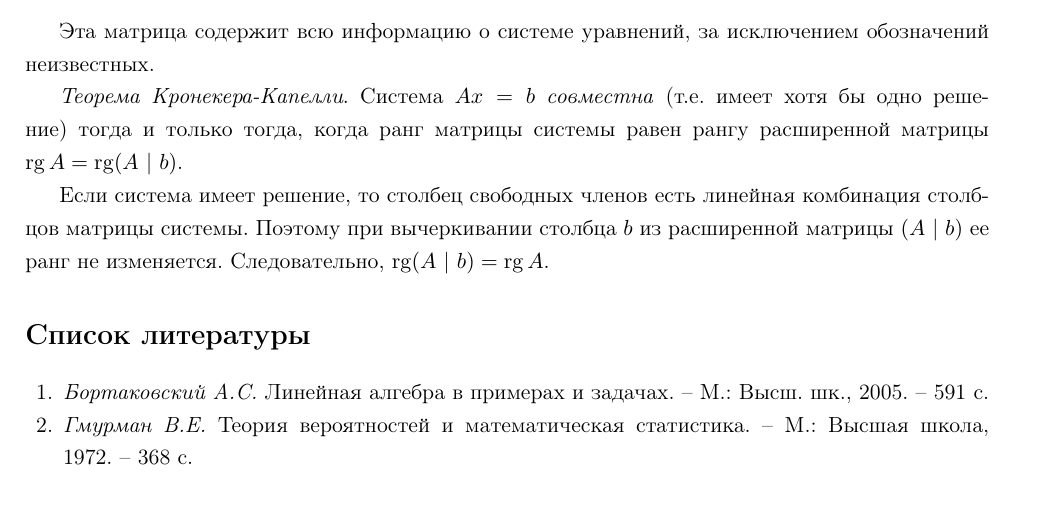
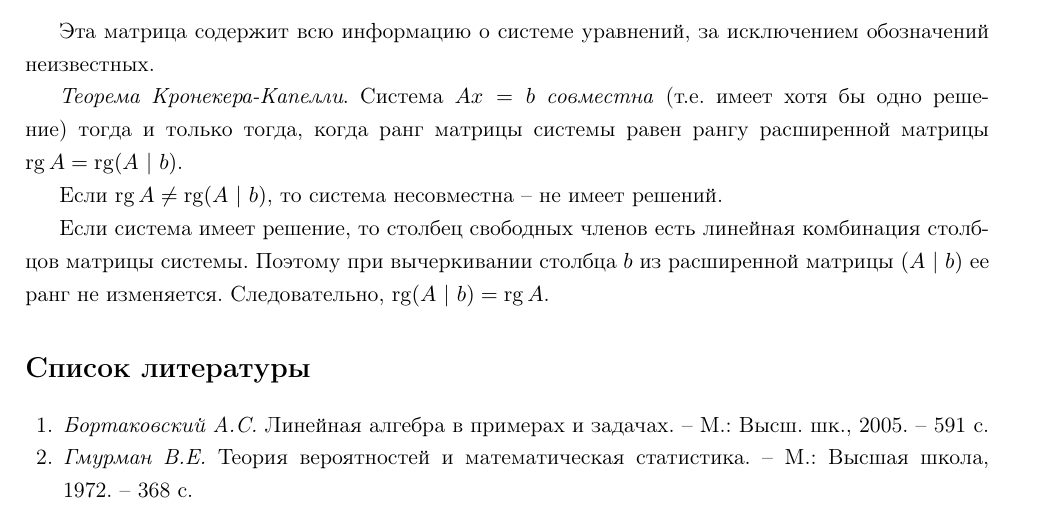
Before and after one commit to LeorFinkelberg/Cheat_sheet_Linear_Algebra, a LaTeX document (cheat_sheet_linear_algebra.tex): part of page 2 of 3, cut so that both start at the same text. Compiled offline with pdfLaTeX.

Commit message:
Added note about Kroneker-Kapelly

```diff
--- a/cheat_sheet_linear_algebra.tex
+++ b/cheat_sheet_linear_algebra.tex
@@ -134,6 +134,8 @@
 
 \emph{Теорема Кронекера-Капелли}. Система $ A x = b $ \emph{совместна} (т.е. имеет хотя бы одно решение) тогда и только тогда, когда ранг матрицы системы равен рангу расширенной матрицы $ \rg A = \rg (A \ | \ b) $.
 
+Если $ \rg A \neq \rg (A \ | \ b) $, то система несовместна -- не имеет решений.
+
 Если система имеет решение, то столбец свободных членов есть линейная комбинация столбцов матрицы системы. Поэтому при вычеркивании столбца $ b $ из расширенной матрицы $ (A \ | \ b) $ ее ранг не изменяется. Следовательно, $ \rg (A \ | \ b) = \rg A $.
 
 
```
Also changed, not shown: cheat_sheet_linear_algebra.pdf.
